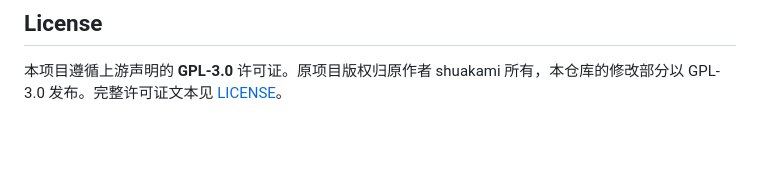
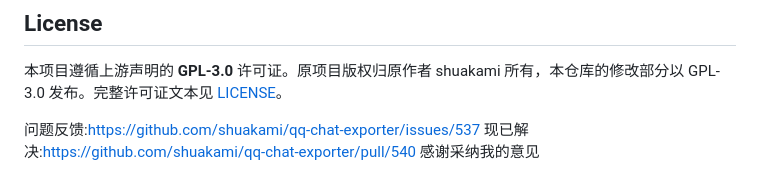
Before and after one commit to TQSY114514/qq-chat-exporter-botfix, a Markdown page: README.md, the part around the change. Drawn GitHub-style; blank space fills up the shorter version.

Commit message:
Update README with issue and pull request links阿巴阿巴
Added links for issue feedback and resolved pull request.

```diff
--- a/README.md
+++ b/README.md
@@ -61,3 +61,8 @@
 ## License
 
 本项目遵循上游声明的 **GPL-3.0** 许可证。原项目版权归原作者 shuakami 所有，本仓库的修改部分以 GPL-3.0 发布。完整许可证文本见 [LICENSE](LICENSE)。
+
+
+
+问题反馈:https://github.com/shuakami/qq-chat-exporter/issues/537
+现已解决:https://github.com/shuakami/qq-chat-exporter/pull/540 感谢采纳我的意见
```
